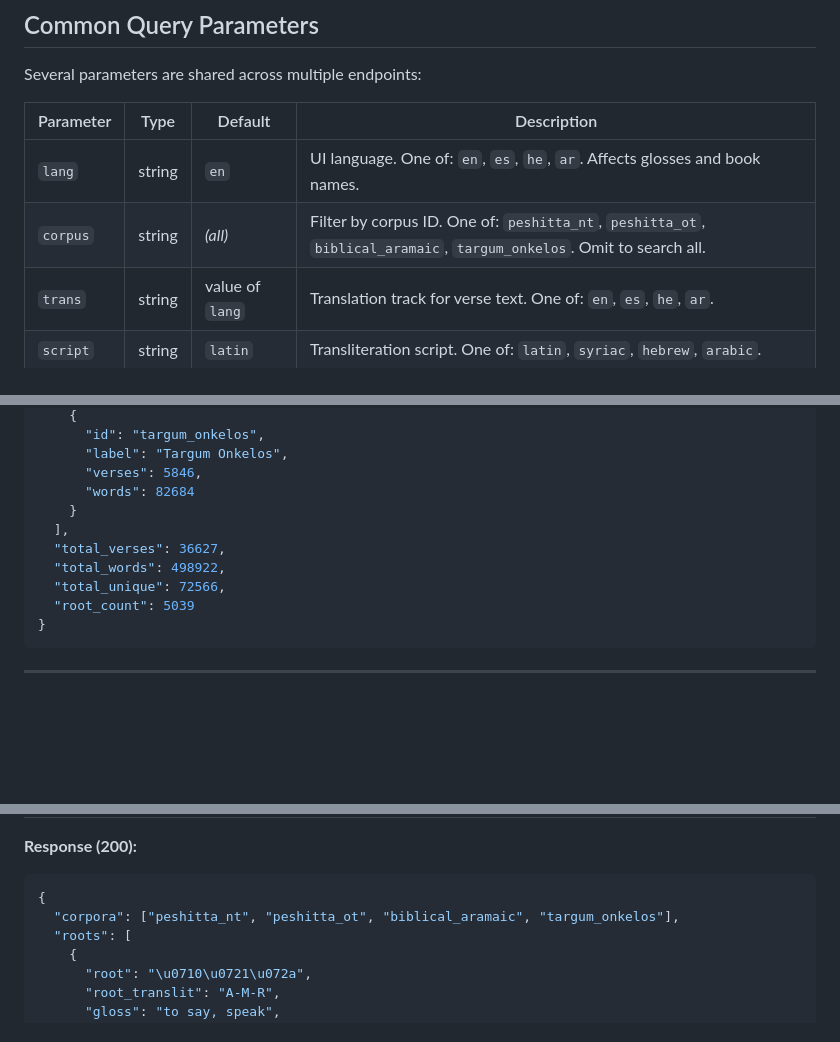
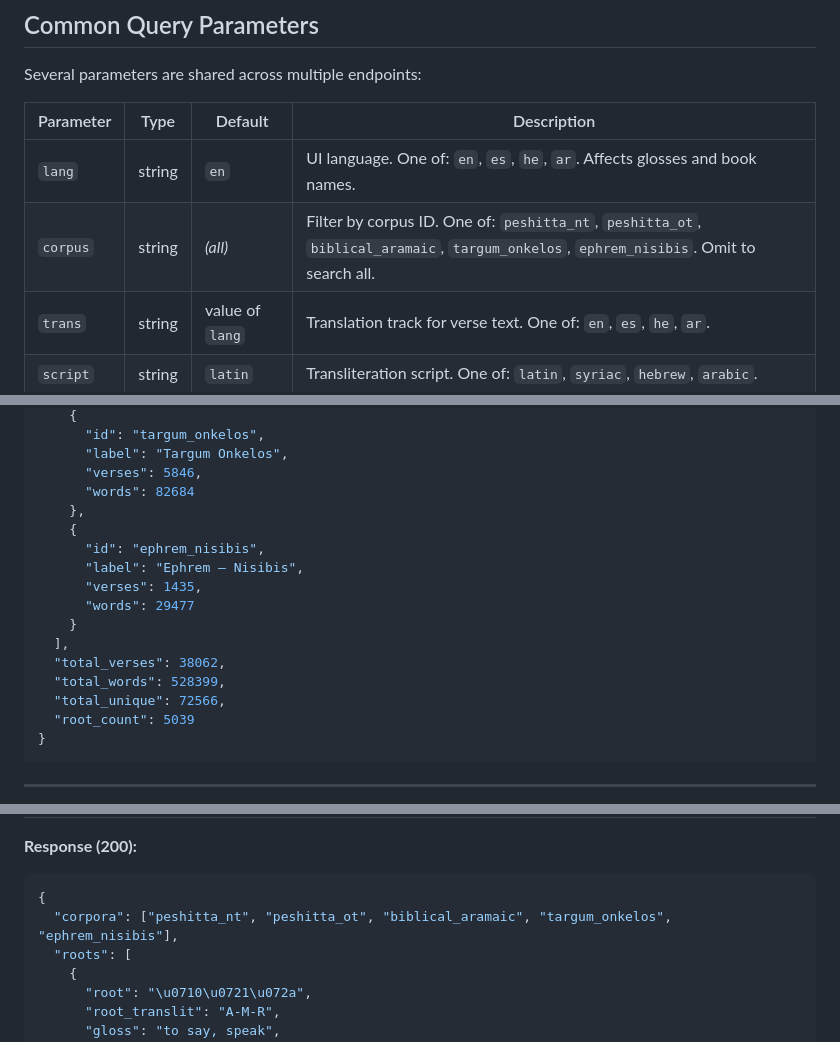
Before and after one commit to Jossifresben/aramaic-root-atlas, a Markdown page: docs/API.md, 3 parts joined by grey strips. Drawn GitHub-style; blank space fills up the shorter version.

Commit message:
docs: update API.md for Ephrem Nisibis corpus and add /api/interlinear endpoint
Co-Authored-By: Claude Sonnet 4.6 <noreply@anthropic.com>

````diff
--- a/docs/API.md
+++ b/docs/API.md
@@ -82,7 +82,7 @@ Several parameters are shared across multiple endpoints:
 | Parameter | Type | Default | Description |
 |-----------|------|---------|-------------|
 | `lang` | string | `en` | UI language. One of: `en`, `es`, `he`, `ar`. Affects glosses and book names. |
-| `corpus` | string | _(all)_ | Filter by corpus ID. One of: `peshitta_nt`, `peshitta_ot`, `biblical_aramaic`, `targum_onkelos`. Omit to search all. |
+| `corpus` | string | _(all)_ | Filter by corpus ID. One of: `peshitta_nt`, `peshitta_ot`, `biblical_aramaic`, `targum_onkelos`, `ephrem_nisibis`. Omit to search all. |
 | `trans` | string | value of `lang` | Translation track for verse text. One of: `en`, `es`, `he`, `ar`. |
 | `script` | string | `latin` | Transliteration script. One of: `latin`, `syriac`, `hebrew`, `arabic`. |
 
@@ -124,10 +124,16 @@ Return aggregate corpus statistics.
       "label": "Targum Onkelos",
       "verses": 5846,
       "words": 82684
+    },
+    {
+      "id": "ephrem_nisibis",
+      "label": "Ephrem — Nisibis",
+      "verses": 1435,
+      "words": 29477
     }
   ],
-  "total_verses": 36627,
-  "total_words": 498922,
+  "total_verses": 38062,
+  "total_words": 528399,
   "total_unique": 72566,
   "root_count": 5039
 }
@@ -756,7 +824,7 @@ Return root frequency data across all corpora for heat map display.
 
 ```json
 {
-  "corpora": ["peshitta_nt", "peshitta_ot", "biblical_aramaic", "targum_onkelos"],
+  "corpora": ["peshitta_nt", "peshitta_ot", "biblical_aramaic", "targum_onkelos", "ephrem_nisibis"],
   "roots": [
     {
       "root": "\u0710\u0721\u072a",
````
Also changed, not shown: other parts of docs/API.md (+63 -0 lines).
